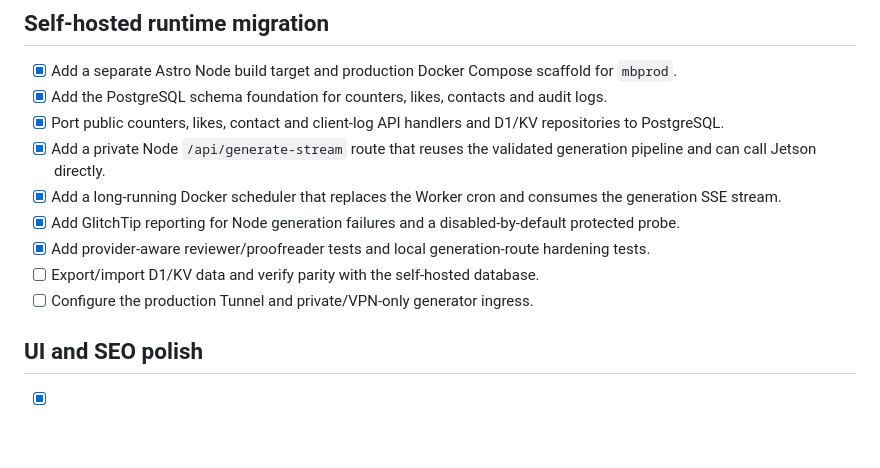
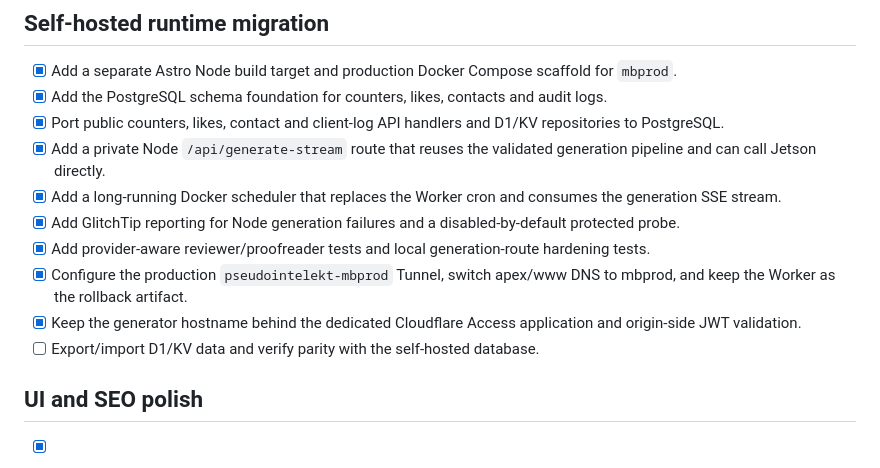
Before and after one commit to maciekb2/withered-unit-595f, a Markdown page: docs/technical-backlog.md, the part around the change. Drawn GitHub-style; blank space fills up the shorter version.

```diff
--- a/docs/technical-backlog.md
+++ b/docs/technical-backlog.md
@@ -40,8 +40,9 @@ This backlog captures the repository review findings from April 2026. Items are
 - [x] Add a long-running Docker scheduler that replaces the Worker cron and consumes the generation SSE stream.
 - [x] Add GlitchTip reporting for Node generation failures and a disabled-by-default protected probe.
 - [x] Add provider-aware reviewer/proofreader tests and local generation-route hardening tests.
+- [x] Configure the production `pseudointelekt-mbprod` Tunnel, switch apex/www DNS to mbprod, and keep the Worker as the rollback artifact.
+- [x] Keep the generator hostname behind the dedicated Cloudflare Access application and origin-side JWT validation.
 - [ ] Export/import D1/KV data and verify parity with the self-hosted database.
-- [ ] Configure the production Tunnel and private/VPN-only generator ingress.
 
 ## UI and SEO polish
 
```
Also changed, not shown: deploy/selfhosted/README.md (+4 -2 lines).
